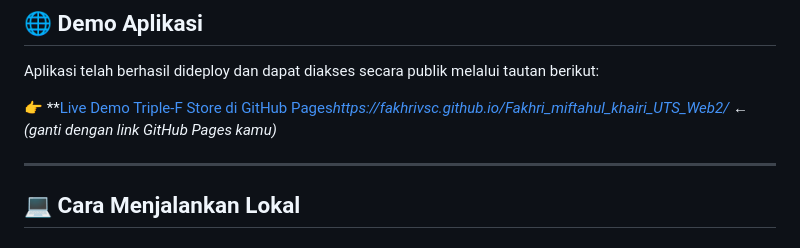
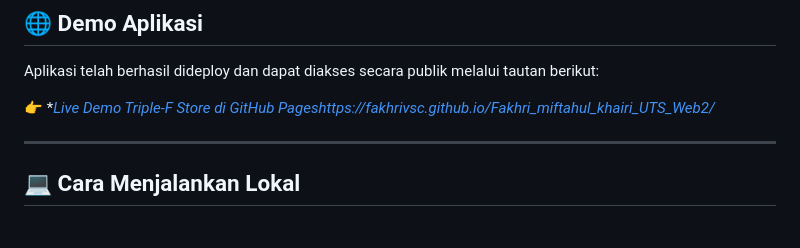
Before and after one commit to Fakhrivsc/Fakhri_miftahul_khairi_UTS_Web2, a Markdown page: README.md, the part around the change. Rendered like a GitHub page.

```diff
--- a/README.md
+++ b/README.md
@@ -54,7 +54,7 @@ Sistem ini dibangun sebagai proyek **Full Client-Side** menggunakan arsitektur r
 
 Aplikasi telah berhasil dideploy dan dapat diakses secara publik melalui tautan berikut:
 
-👉 **[Live Demo Triple-F Store di GitHub Pages](#)*https://fakhrivsc.github.io/Fakhri_miftahul_khairi_UTS_Web2/* ← *(ganti dengan link GitHub Pages kamu)*
+👉 **[Live Demo Triple-F Store di GitHub Pages](#)*https://fakhrivsc.github.io/Fakhri_miftahul_khairi_UTS_Web2/**
 
 ---
 
```
